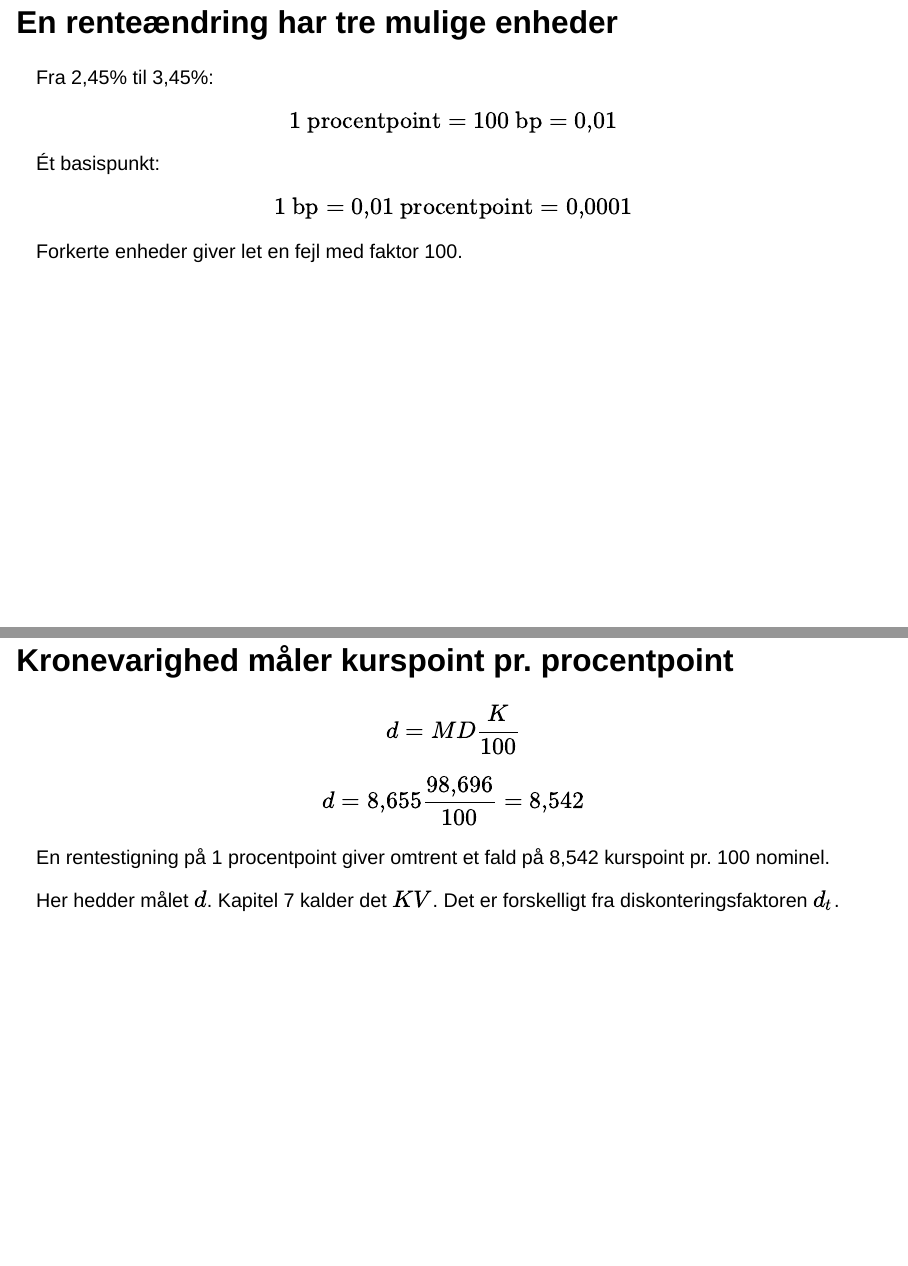
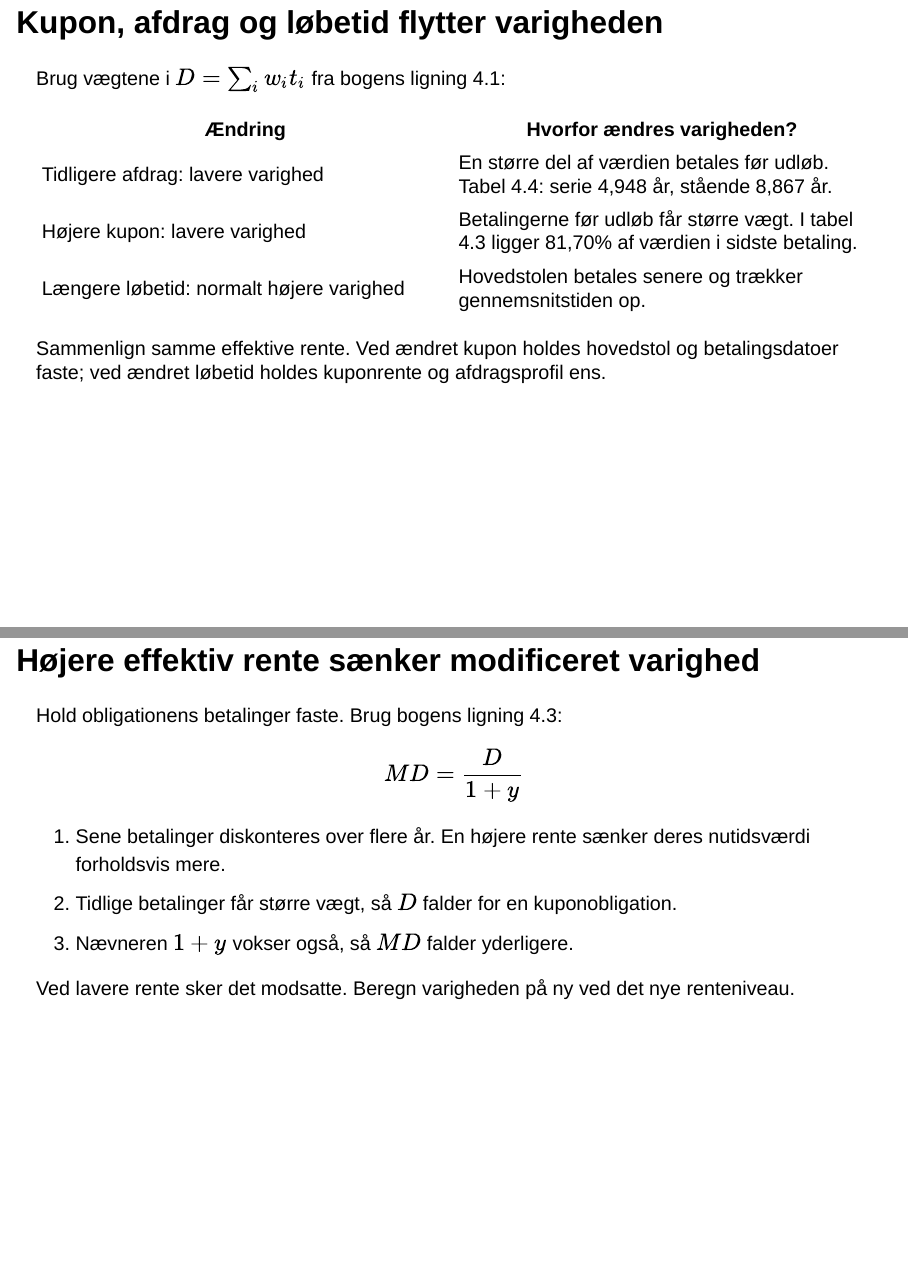
Before and after one commit to Lehfinancier/Finansiering-2026, a Quarto document (src/slides/chapters/04.qmd): pages 17 and 20 of 76 before the commit and pages 17 and 21 of 78 after it, joined at a grey line. Rendered offline with R 4.5, knitr and Pandoc in place of Quarto, with nearby package versions; drawn as Slidy slides in place of the format the file asks for.

Commit message:
Explain duration changes with highlighted book examples

```diff
--- a/src/book-edition.json
+++ b/src/book-edition.json
@@ -3,5 +3,5 @@
   "source_directory": "work/troels-no-slop-2026-09-30/after_slop",
   "pdf_source": "work/troels-no-slop-2026-09-30/Kurs100-no-slop-2026-09-30.pdf",
   "build_script": "work/troels-no-slop-2026-09-30/build_revision.py",
-  "pdf_sha256": "44a12577dae6d45c1c678357ac8cd4dbcb13ac941edc19e4a282451cb375df78"
+  "pdf_sha256": "4a43bdee1b0436bafba9362c17bf6b80bdf28cf62f1942a1518ca1fbf7e9623f"
 }
--- a/src/slides/chapters/04.qmd
+++ b/src/slides/chapters/04.qmd
@@ -213,6 +213,22 @@ Samme slutdato kan rumme meget forskellig renterisiko.
 Sammenlign samme effektiv rente og de forskellige profiler. Løbetiden fortæller om sidste betaling, varighed fortæller om hele værdiens placering.
 :::
 
+## Kupon, afdrag og løbetid flytter varigheden {#ch04-s076}
+
+Brug vægtene i $D=\sum_i w_i t_i$ fra bogens ligning 4.1:
+
+| Ændring | Hvorfor ændres varigheden? |
+|---|---|
+| Tidligere afdrag: lavere varighed | En større del af værdien betales før udløb. Tabel 4.4: serie 4,948 år, stående 8,867 år. |
+| Højere kupon: lavere varighed | Betalingerne før udløb får større vægt. I tabel 4.3 ligger 81,70% af værdien i sidste betaling. |
+| Længere løbetid: normalt højere varighed | Hovedstolen betales senere og trækker gennemsnitstiden op. |
+
+Sammenlign samme effektive rente. Ved ændret kupon holdes hovedstol og betalingsdatoer faste; ved ændret løbetid holdes kuponrente og afdragsprofil ens.
+
+::: {.notes}
+Bogboks Hovedpointe 4.1 fortolker de eksisterende beregninger frem for at introducere en ny prisformel. Tabel 4.4 ændrer afdragsprofilen, ikke løbetiden eller kuponrenten. Længere løbetid er en hovedregel, ikke en universel monoton egenskab for alle kuponobligationer. Kupon- og afdragsforklaringen følger nutidsværdivægtene.
+:::
+
 ## En renteændring har tre mulige enheder {#ch04-s014}
 
 Fra 2,45% til 3,45%:
@@ -255,6 +271,22 @@ Derfor kræver større stød også konveksitet eller genberegning af prisen.
 
 ::: {.notes}
 Varigheden siger noget om den aktuelle hældning, ikke en konstant hældning for alle renteniveauer. De faktiske ændringer bliver senere asymmetriske.
+:::
+
+## Højere effektiv rente sænker modificeret varighed {#ch04-s077}
+
+Hold obligationens betalinger faste. Brug bogens ligning 4.3:
+
+$$MD=\frac{D}{1+y}$$
+
+1. Sene betalinger diskonteres over flere år. En højere rente sænker deres nutidsværdi forholdsvis mere.
+2. Tidlige betalinger får større vægt, så $D$ falder for en kuponobligation.
+3. Nævneren $1+y$ vokser også, så $MD$ falder yderligere.
+
+Ved lavere rente sker det modsatte. Beregn varigheden på ny ved det nye renteniveau.
+
+::: {.notes}
+Bogboks Hovedpointe 4.2 forbinder nutidsværdivægtene med modificeret varighed. For en nulkuponobligation er D lig tiden til den eneste betaling og ændres ikke med renten; MD falder stadig via nævneren. Grafens absolutte hældning er kronefølsomhed, mens MD er relativ til prisen. Kapitel 7 genberegner også betalingerne ved ændrede indfrielsesforventninger og er et andet forsøg.
 :::
 
 ## Kronevarighed måler kurspoint pr. procentpoint {#ch04-s017}
```
Also changed, not shown: README.md, docs/search.json, src/downloads/kapitel-04.pdf, 5 other files.
